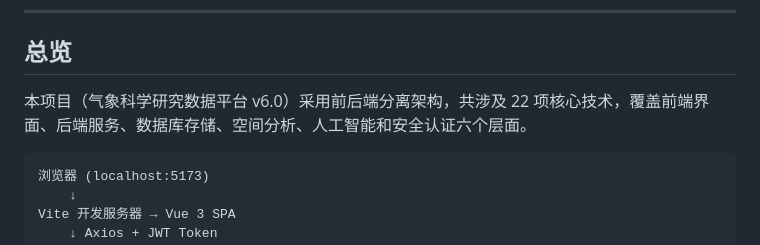
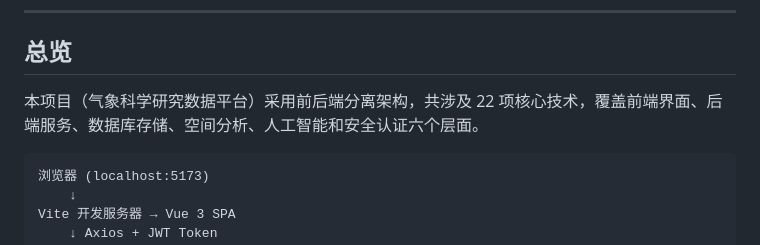
Before and after one commit to hainuo1/Academic-Search-System, a Markdown page: 技术栈说明.md, the part around the change. Rendered like a GitHub page.

Commit message:
Update project overview in 技术栈说明.md
Remove version number from project overview.

````diff
--- a/技术栈说明.md
+++ b/技术栈说明.md
@@ -8,7 +8,7 @@
 
 ## 总览
 
-本项目（气象科学研究数据平台 v6.0）采用前后端分离架构，共涉及 22 项核心技术，覆盖前端界面、后端服务、数据库存储、空间分析、人工智能和安全认证六个层面。
+本项目（气象科学研究数据平台）采用前后端分离架构，共涉及 22 项核心技术，覆盖前端界面、后端服务、数据库存储、空间分析、人工智能和安全认证六个层面。
 
 ```
 浏览器 (localhost:5173)
````
